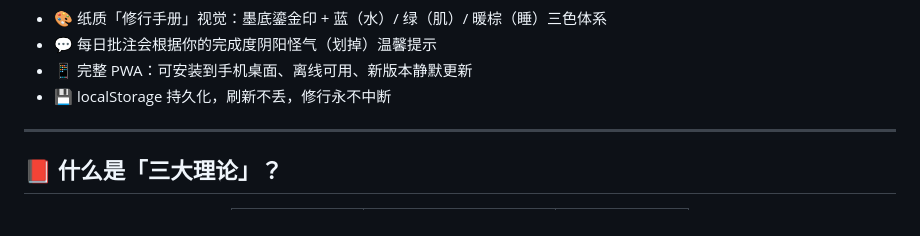
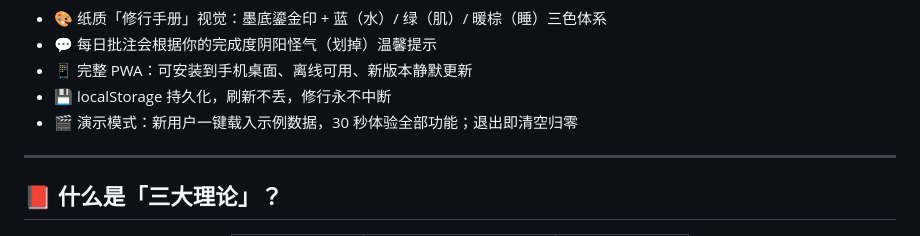
Before and after one commit to D00023/AGoodDay, a Markdown page: README.md, the part around the change. Drawn GitHub-style.

Commit message:
feat: 默认数据归零，新增演示模式一键体验

```diff
--- a/README.md
+++ b/README.md
@@ -46,6 +46,7 @@
 - 💬 每日批注会根据你的完成度阴阳怪气（划掉）温馨提示
 - 📱 完整 PWA：可安装到手机桌面、离线可用、新版本静默更新
 - 💾 localStorage 持久化，刷新不丢，修行永不中断
+- 🎬 演示模式：新用户一键载入示例数据，30 秒体验全部功能；退出即清空归零
 
 ---
 
```
